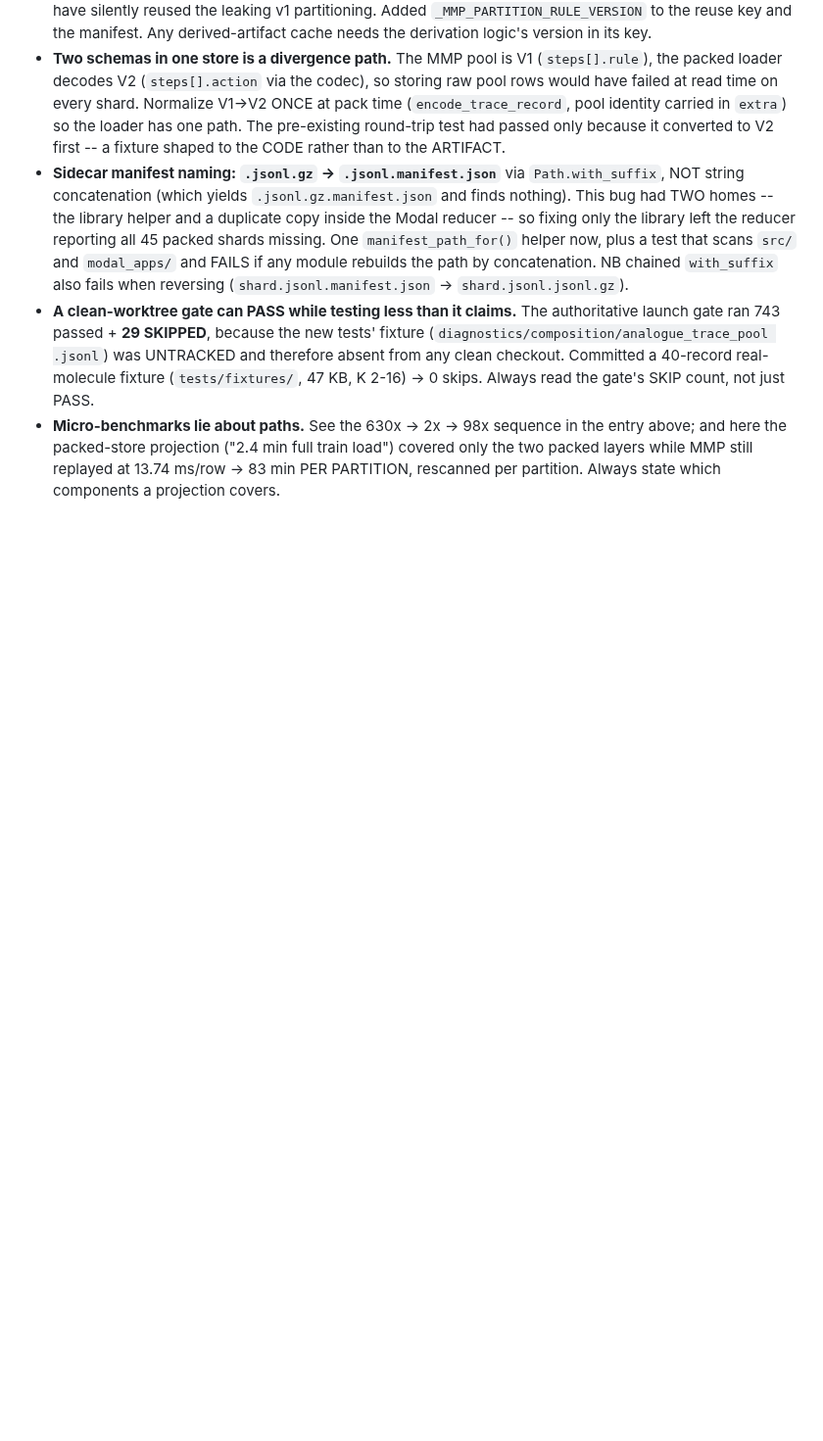
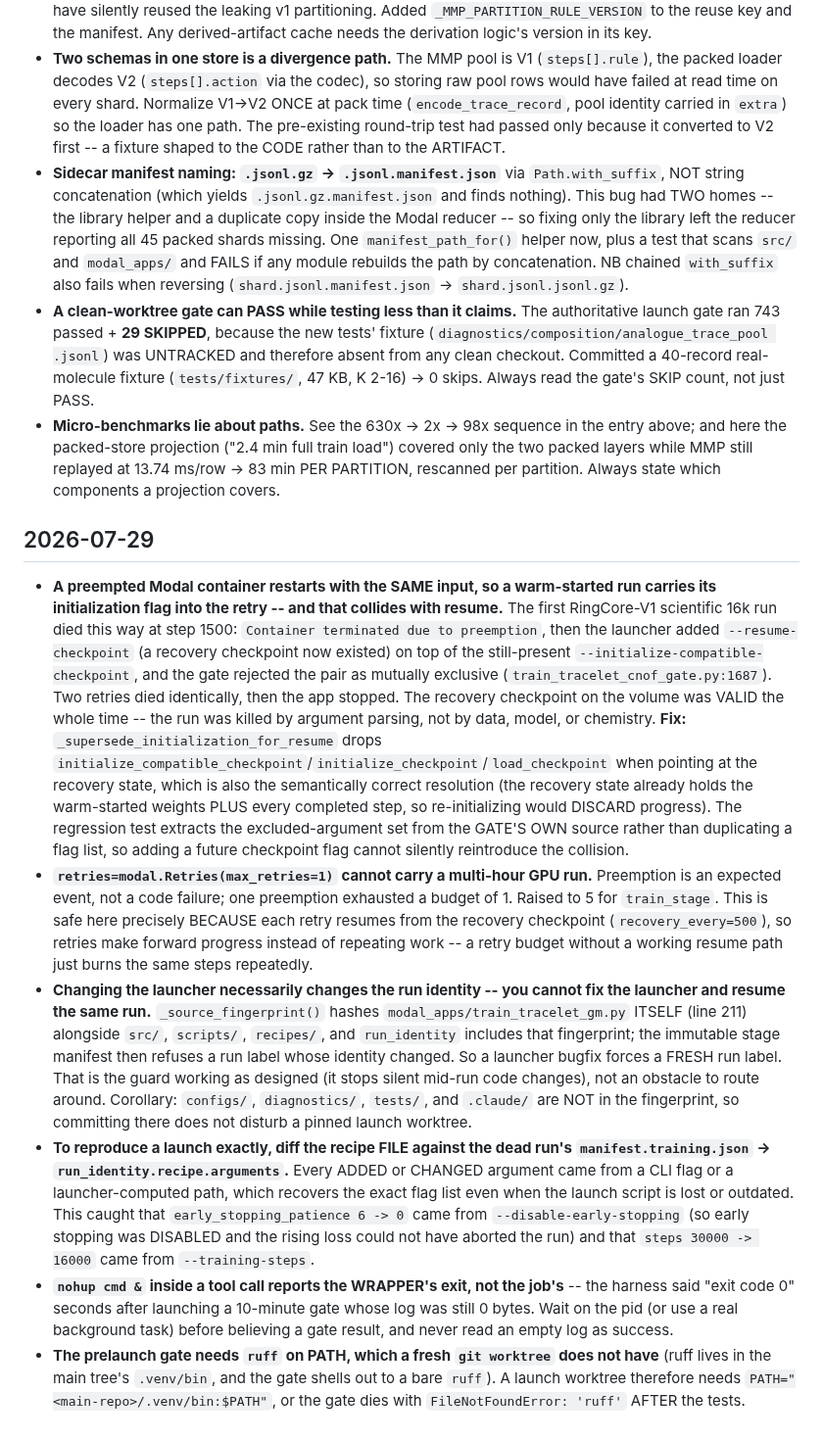
Before and after one commit to magantiro/compose_rgm, a Markdown page: .claude/context/learnings.md, the part around the change. Shown at 98% size. Rendered like a GitHub page; blank space fills up the shorter version.

Commit message:
learnings: record the preemption/resume collision that killed the first scientific run

```diff
--- a/.claude/context/learnings.md
+++ b/.claude/context/learnings.md
@@ -413,3 +413,42 @@ Durable, dated gotchas + design calls. Append; don't rewrite history.
   packed-store projection ("2.4 min full train load") covered only the two packed layers while MMP still
   replayed at 13.74 ms/row -> 83 min PER PARTITION, rescanned per partition. Always state which components
   a projection covers.
+
+## 2026-07-29
+- **A preempted Modal container restarts with the SAME input, so a warm-started run carries its
+  initialization flag into the retry -- and that collides with resume.** The first RingCore-V1 scientific
+  16k run died this way at step 1500: `Container terminated due to preemption`, then the launcher added
+  `--resume-checkpoint` (a recovery checkpoint now existed) on top of the still-present
+  `--initialize-compatible-checkpoint`, and the gate rejected the pair as mutually exclusive
+  (`train_tracelet_cnof_gate.py:1687`). Two retries died identically, then the app stopped. The recovery
+  checkpoint on the volume was VALID the whole time -- the run was killed by argument parsing, not by data,
+  model, or chemistry. **Fix:** `_supersede_initialization_for_resume` drops
+  `initialize_compatible_checkpoint`/`initialize_checkpoint`/`load_checkpoint` when pointing at the
+  recovery state, which is also the semantically correct resolution (the recovery state already holds the
+  warm-started weights PLUS every completed step, so re-initializing would DISCARD progress). The
+  regression test extracts the excluded-argument set from the GATE'S OWN source rather than duplicating a
+  flag list, so adding a future checkpoint flag cannot silently reintroduce the collision.
+- **`retries=modal.Retries(max_retries=1)` cannot carry a multi-hour GPU run.** Preemption is an expected
+  event, not a code failure; one preemption exhausted a budget of 1. Raised to 5 for `train_stage`. This is
+  safe here precisely BECAUSE each retry resumes from the recovery checkpoint (`recovery_every=500`), so
+  retries make forward progress instead of repeating work -- a retry budget without a working resume path
+  just burns the same steps repeatedly.
+- **Changing the launcher necessarily changes the run identity -- you cannot fix the launcher and resume the
+  same run.** `_source_fingerprint()` hashes `modal_apps/train_tracelet_gm.py` ITSELF (line 211) alongside
+  `src/`, `scripts/`, `recipes/`, and `run_identity` includes that fingerprint; the immutable stage manifest
+  then refuses a run label whose identity changed. So a launcher bugfix forces a FRESH run label. That is
+  the guard working as designed (it stops silent mid-run code changes), not an obstacle to route around.
+  Corollary: `configs/`, `diagnostics/`, `tests/`, and `.claude/` are NOT in the fingerprint, so committing
+  there does not disturb a pinned launch worktree.
+- **To reproduce a launch exactly, diff the recipe FILE against the dead run's
+  `manifest.training.json` -> `run_identity.recipe.arguments`.** Every ADDED or CHANGED argument came from a
+  CLI flag or a launcher-computed path, which recovers the exact flag list even when the launch script is
+  lost or outdated. This caught that `early_stopping_patience 6 -> 0` came from `--disable-early-stopping`
+  (so early stopping was DISABLED and the rising loss could not have aborted the run) and that
+  `steps 30000 -> 16000` came from `--training-steps`.
+- **`nohup cmd &` inside a tool call reports the WRAPPER's exit, not the job's** -- the harness said "exit
+  code 0" seconds after launching a 10-minute gate whose log was still 0 bytes. Wait on the pid (or use a
+  real background task) before believing a gate result, and never read an empty log as success.
+- **The prelaunch gate needs `ruff` on PATH, which a fresh `git worktree` does not have** (ruff lives in the
+  main tree's `.venv/bin`, and the gate shells out to a bare `ruff`). A launch worktree therefore needs
+  `PATH="<main-repo>/.venv/bin:$PATH"`, or the gate dies with `FileNotFoundError: 'ruff'` AFTER the tests.
```
